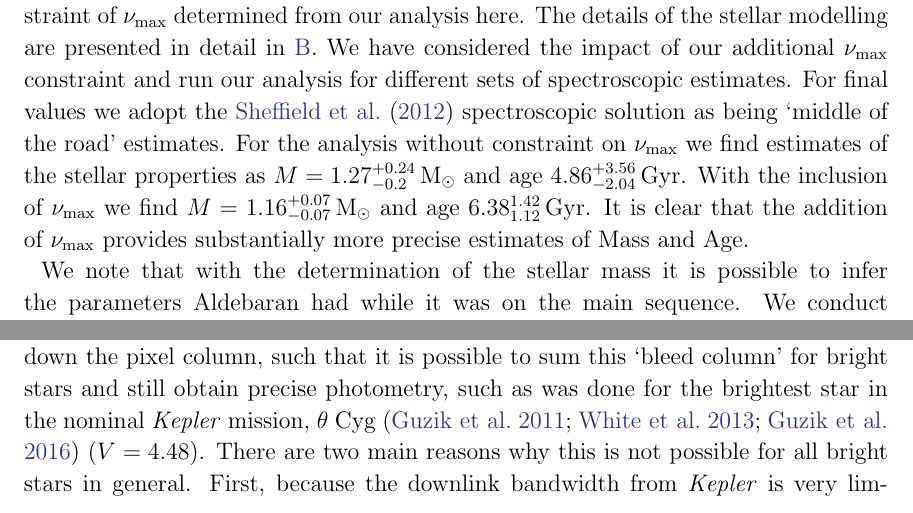
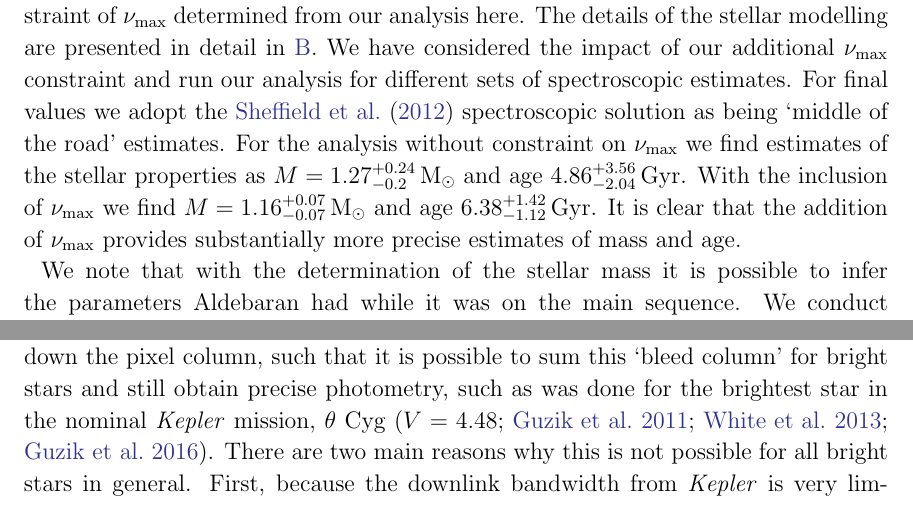
Before and after one commit to farr/Aldebaran, a LaTeX paper (paper/aldebaran.tex): two parts of pages 5 and 6 of 13, joined at a grey line, cut so that both start at the same text. Compiled offline with LaTeX, dvips and Ghostscript; a LaTeX package or settings file that is missing is left out.

Commit message:
formatting

```diff
--- a/paper/aldebaran.tex
+++ b/paper/aldebaran.tex
@@ -159,7 +159,7 @@ Using the \textsc{k2ps} planet-search code \citep{k2ps,Pope2016} to examine this
 
 \subsection{Stellar Parameters}
 
-We have determined the stellar properties of Aldebaran with the additional constraint of \numax determined from our analysis here.  The details of the stellar modelling are presented in detail in \ref{sec:mod}.  We have considered the impact of our additional \numax constraint and run our analysis for different sets of spectroscopic estimates.  For final values we adopt the \citet{2012Sheffield} spectroscopic solution as being `middle of the road' estimates.  For the analysis without constraint on \numax we find estimates of the stellar properties as $M = 1.27^{+0.24}_{-0.2} \, \mathrm{M_{\odot}}$ and age $4.86^{+3.56}_{-2.04} \, \rm Gyr$.  With the inclusion of \numax we find $M = 1.16^{+0.07}_{-0.07} \, \mathrm{M_{\odot}}$ and age $6.38^{1.42}_{1.12} \, \rm Gyr$.  It is clear that the addition of \numax provides substantially more precise estimates of Mass and Age.  % re sheffield - I have substituted the citation from the .bib but you said 'b'; afaik she only published one paper in 2012? - Ben
+We have determined the stellar properties of Aldebaran with the additional constraint of \numax determined from our analysis here.  The details of the stellar modelling are presented in detail in \ref{sec:mod}.  We have considered the impact of our additional \numax constraint and run our analysis for different sets of spectroscopic estimates.  For final values we adopt the \citet{2012Sheffield} spectroscopic solution as being `middle of the road' estimates.  For the analysis without constraint on \numax we find estimates of the stellar properties as $M = 1.27^{+0.24}_{-0.2} \, \mathrm{M_{\odot}}$ and age $4.86^{+3.56}_{-2.04} \, \rm Gyr$.  With the inclusion of \numax we find $M = 1.16^{+0.07}_{-0.07} \, \mathrm{M_{\odot}}$ and age $6.38^{+1.42}_{-1.12} \, \rm Gyr$.  It is clear that the addition of \numax provides substantially more precise estimates of mass and age.  % re sheffield - I have substituted the citation from the .bib but you said 'b'; afaik she only published one paper in 2012? - Ben
 
 We note that with the determination of the stellar mass it is possible to infer the parameters Aldebaran had while it was on the main sequence. We conduct a Monte Carlo simulation, drawing masses randomly from a Gaussian distribution $M \sim \mathcal{N}(1.16,0.07)$ and metallicitiies $[\text{Fe}/\text{H}] \sim \mathcal{N}(-0.15,0.2)$ \citep{decin2003}  to predict the luminosity of the main-sequence progenitor, and the semi-major axis of the planet's orbit.  %Using the scaling relations of \citep{eker2015}, we find that Aldebaran would have had a luminosity $L_* = 2.0 \pm 0.37~\lsun$ on the main sequence.
 Using the Mesa Isochrones and Stellar Tracks \citep[MIST:][]{mist0,mist1} models, we compute the luminosity and radius evolution of the planet along the main sequence. $L$ evolves from $2.0 \pm 0.7$~\lsun at 0.5~Gyr to $3.5 \pm 2.3$~\lsun at 4.5~Gyr.
@@ -183,7 +183,7 @@ This research has made use of the SIMBAD database, operated at CDS, Strasbourg,
 The \kepler Space Telescope \citep{2010sci...327..977b}
 suffered a critical reaction wheel failure in May 2013, which made it impossible to maintain a stable pointing and therefore continue its nominal mission. It was revived as \ktwo \citep{howell14}, balanced by orienting perpendicular to the Sun. This requires that \ktwo observes fields in the Ecliptic in $\sim~80$~d Campaigns.
 
-The \kepler detector saturates for stars brighter than the $\sim~11^\text{th}$ magnitude. Nevertheless, the excess flux deposited in a saturated pixel spills conservatively up and down the pixel column, such that it is possible to sum this `bleed column' for bright stars and still obtain precise photometry, such as was done for the brightest star in the nominal \kepler mission, $\theta$~Cyg \citep{guzik2011,thetacygwhite,guzik2016} ($V = 4.48$). There are two main reasons why this is not possible for all bright stars in general. First, because the downlink bandwidth from \kepler is very limited, it is often not desirable to download the large pixel stamps as are required for such bright stars; these must be even larger in \ktwo to account for the reduced image stability. Second, if the bleed column for a sufficiently bright star reaches the edge of the chip, flux spills over and is not conserved, imposing a hard brightness limit that depends on the distance to the detector edge.
+The \kepler detector saturates for stars brighter than the $\sim~11^\text{th}$ magnitude. Nevertheless, the excess flux deposited in a saturated pixel spills conservatively up and down the pixel column, such that it is possible to sum this `bleed column' for bright stars and still obtain precise photometry, such as was done for the brightest star in the nominal \kepler mission, $\theta$~Cyg \citep[$V = 4.48$;][]{guzik2011,thetacygwhite,guzik2016}. There are two main reasons why this is not possible for all bright stars in general. First, because the downlink bandwidth from \kepler is very limited, it is often not desirable to download the large pixel stamps as are required for such bright stars; these must be even larger in \ktwo to account for the reduced image stability. Second, if the bleed column for a sufficiently bright star reaches the edge of the chip, flux spills over and is not conserved, imposing a hard brightness limit that depends on the distance to the detector edge.
 Collateral `smear' data, which are collected to help calibrate the photometric bias from stars sharing the same column as a target, can be used to reconstruct light curves for un-downloaded bright stars and thereby avoid bandwidth constraints \citep{k2smear}, but these data are still rendered unusable if the bleed column falls off the edge of the chip and contaminates the smear rows.
 
 Bright stars have a wide, complicated, position-dependent point spread function (PSF) arising from diffraction and scattering from secondary and higher-order reflections inside the instrument, with the result that they may contaminate thousands of nearby pixels with significant flux. We can therefore use this `halo' of unsaturated pixels for photometry. The brightness of this halo varies in the same way as that of the primary star, and we therefore obtain data in a region of 20~pixel radius around the mean position of Aldebaran, and discard saturated pixels.
```
